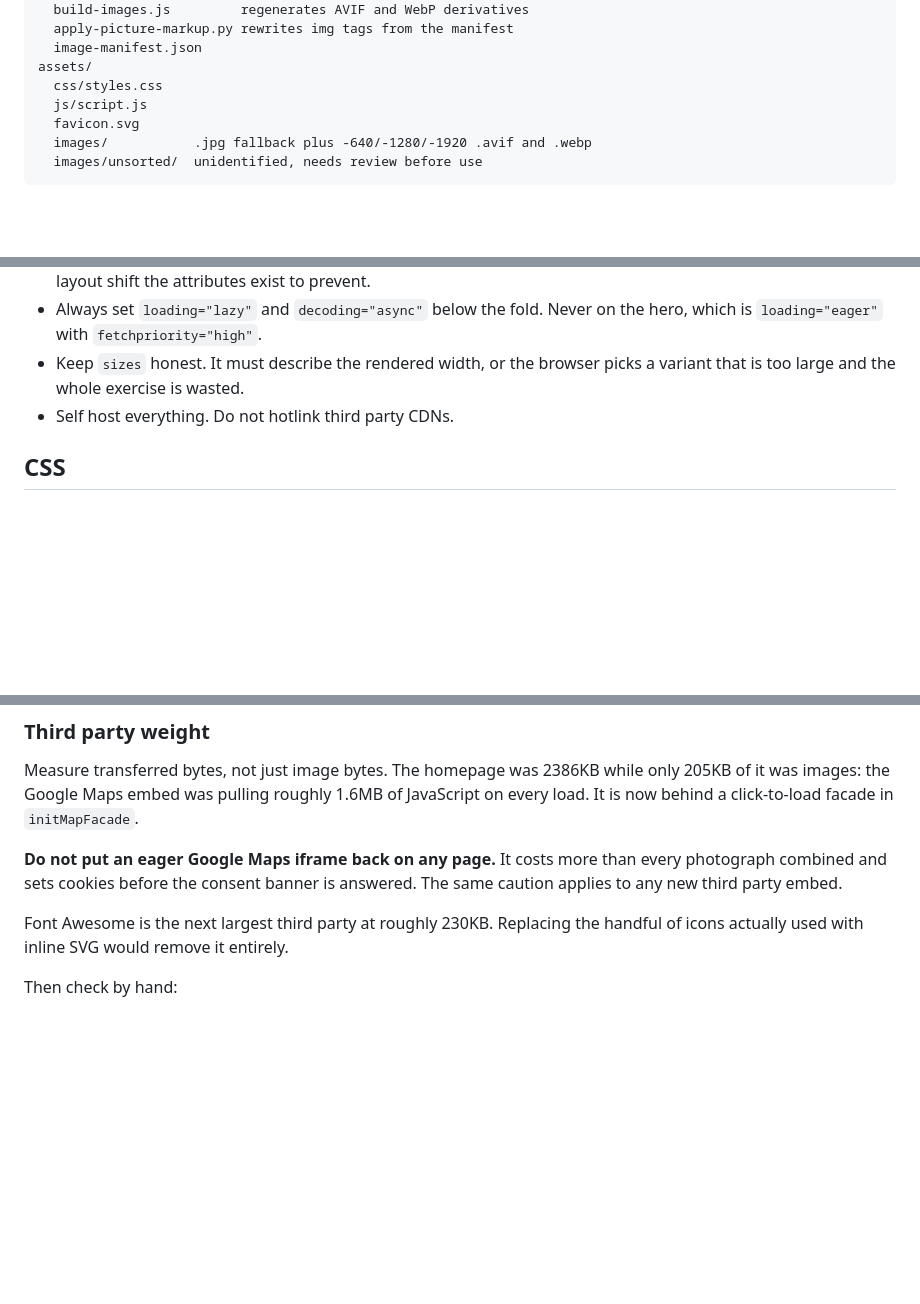
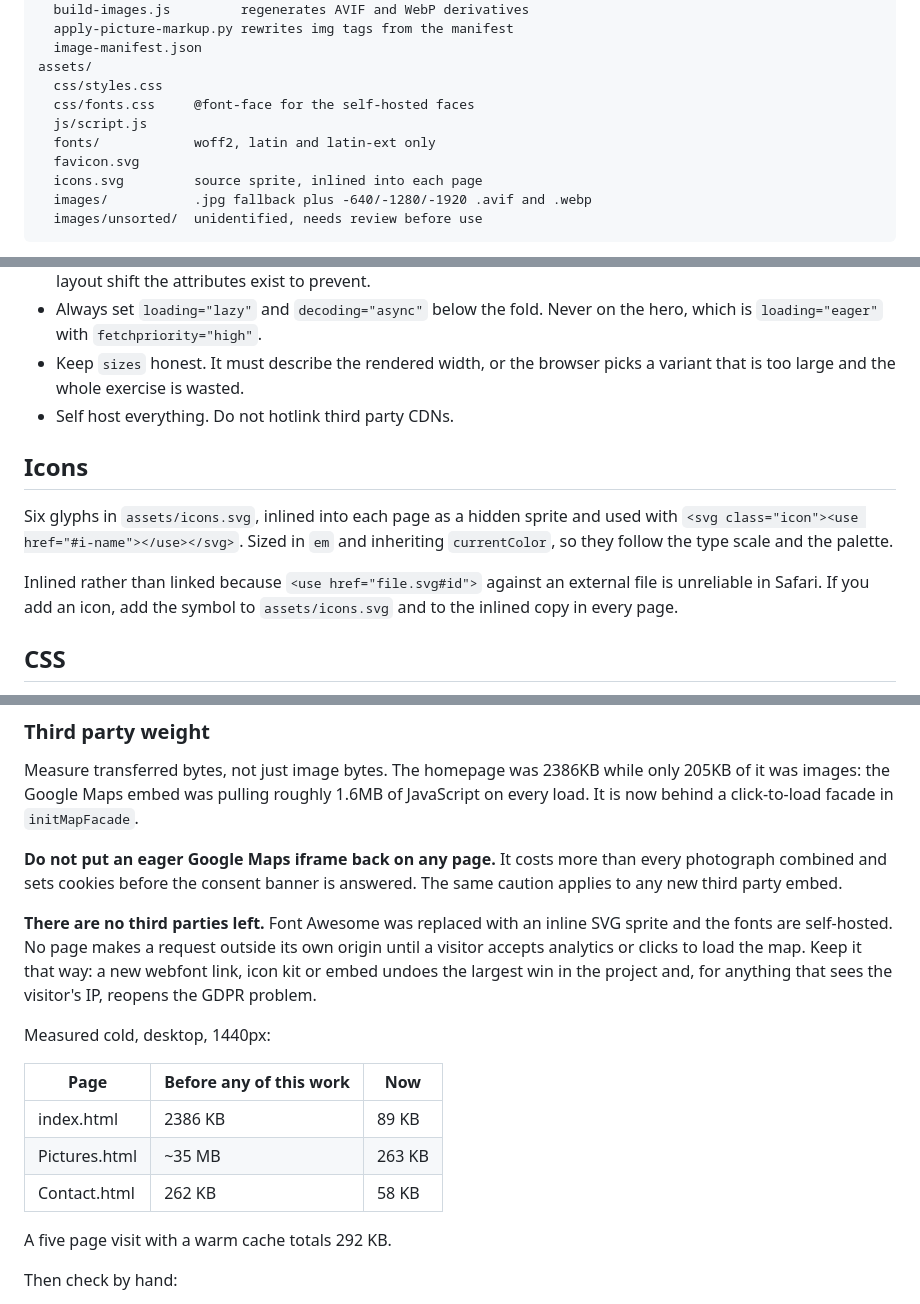
Before and after one commit to Coolheart4u/VillaPergia, a Markdown page: CLAUDE.md, 3 parts joined by grey strips. Drawn GitHub-style; blank space fills up the shorter version.

Commit message:
Record the icon sprite, self-hosted fonts and final page weights
Adds the rule that matters for keeping this: no third parties. Any new
webfont link, icon kit or embed undoes the largest win in the project.

````diff
--- a/CLAUDE.md
+++ b/CLAUDE.md
@@ -36,8 +36,11 @@ tools/
   image-manifest.json
 assets/
   css/styles.css
+  css/fonts.css     @font-face for the self-hosted faces
   js/script.js
+  fonts/            woff2, latin and latin-ext only
   favicon.svg
+  icons.svg         source sprite, inlined into each page
   images/           .jpg fallback plus -640/-1280/-1920 .avif and .webp
   images/unsorted/  unidentified, needs review before use
 ```
@@ -155,6 +158,16 @@ a decision for the Astro migration.
 - Keep `sizes` honest. It must describe the rendered width, or the browser picks a variant
   that is too large and the whole exercise is wasted.
 - Self host everything. Do not hotlink third party CDNs.
+
+## Icons
+
+Six glyphs in `assets/icons.svg`, inlined into each page as a hidden sprite and used with
+`<svg class="icon"><use href="#i-name"></use></svg>`. Sized in `em` and inheriting
+`currentColor`, so they follow the type scale and the palette.
+
+Inlined rather than linked because `<use href="file.svg#id">` against an external file is
+unreliable in Safari. If you add an icon, add the symbol to `assets/icons.svg` and to the
+inlined copy in every page.
 
 ## CSS
 
@@ -283,8 +296,21 @@ every load. It is now behind a click-to-load facade in `initMapFacade`.
 photograph combined and sets cookies before the consent banner is answered. The same
 caution applies to any new third party embed.
 
-Font Awesome is the next largest third party at roughly 230KB. Replacing the handful of
-icons actually used with inline SVG would remove it entirely.
+**There are no third parties left.** Font Awesome was replaced with an inline SVG sprite
+and the fonts are self-hosted. No page makes a request outside its own origin until a
+visitor accepts analytics or clicks to load the map. Keep it that way: a new webfont link,
+icon kit or embed undoes the largest win in the project and, for anything that sees the
+visitor's IP, reopens the GDPR problem.
+
+Measured cold, desktop, 1440px:
+
+| Page | Before any of this work | Now |
+|---|---|---|
+| index.html | 2386 KB | 89 KB |
+| Pictures.html | ~35 MB | 263 KB |
+| Contact.html | 262 KB | 58 KB |
+
+A five page visit with a warm cache totals 292 KB.
 
 Then check by hand:
 
````
